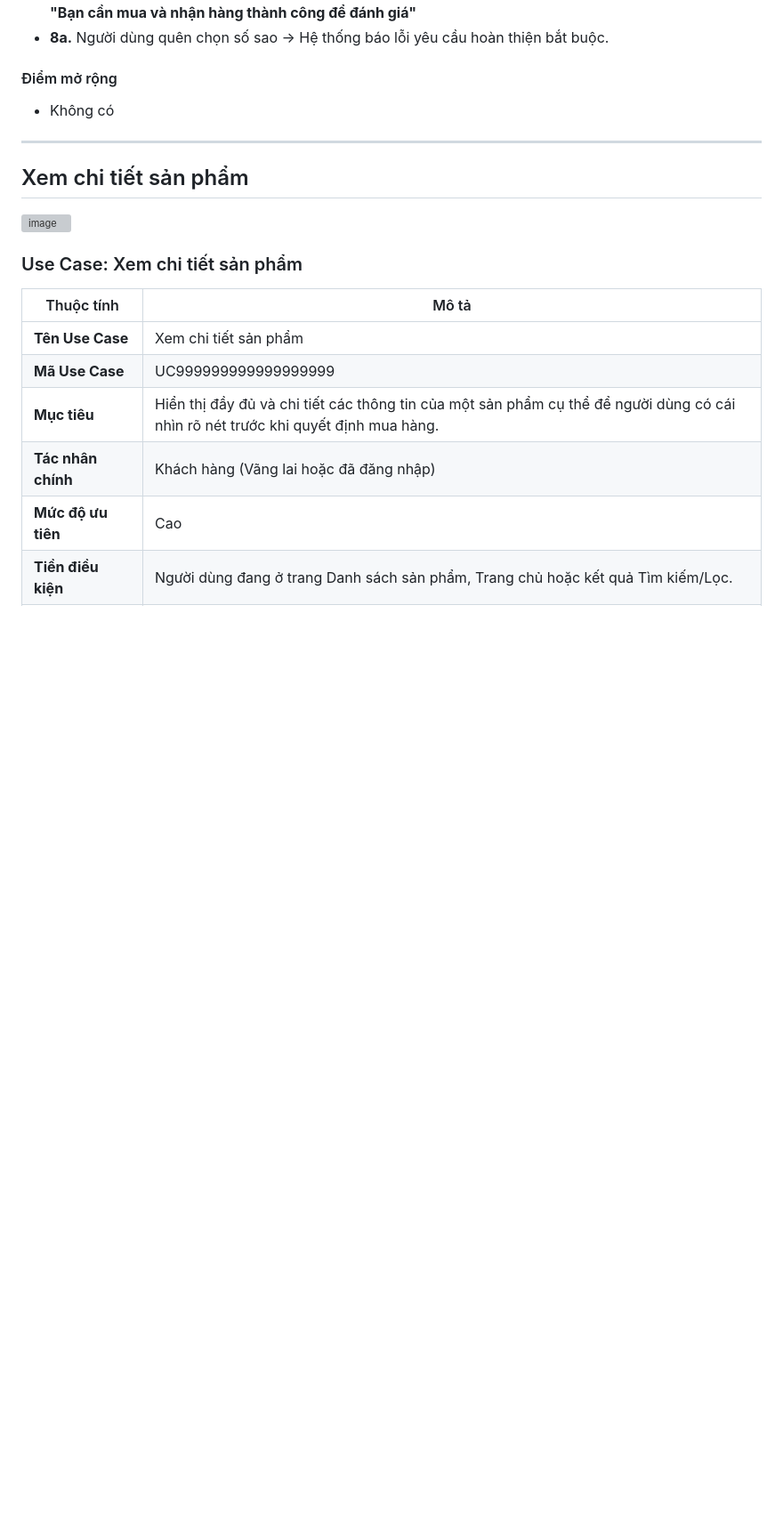
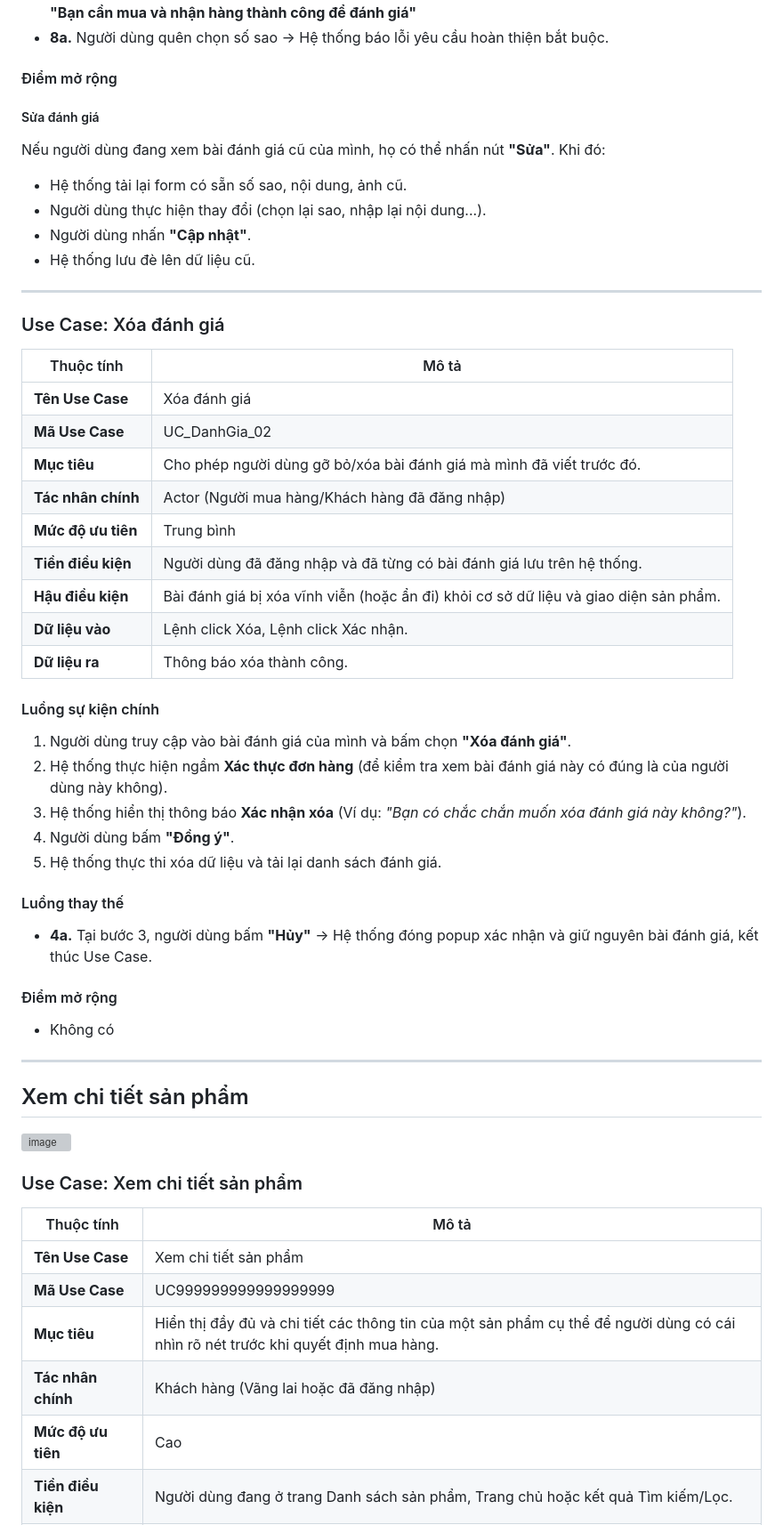
Before and after one commit to ttphuongg/cupcake-app, a Markdown page: docs/DanhGiaVaSanPham.md, the part around one of its changes. Shown at 89% size. GitHub-like rendering; blank space fills up the shorter version; grey boxes are pictures that could not be loaded.

```diff
--- a/docs/DanhGiaVaSanPham.md
+++ b/docs/DanhGiaVaSanPham.md
@@ -69,6 +69,40 @@ Tại bước 3 của luồng chính, người dùng có thể kích hoạt các
 - **8a.** Người dùng quên chọn số sao → Hệ thống báo lỗi yêu cầu hoàn thiện bắt buộc.
 
 #### Điểm mở rộng
+##### Sửa đánh giá
+Nếu người dùng đang xem bài đánh giá cũ của mình, họ có thể nhấn nút **"Sửa"**. Khi đó:
+- Hệ thống tải lại form có sẵn số sao, nội dung, ảnh cũ.
+- Người dùng thực hiện thay đổi (chọn lại sao, nhập lại nội dung...).
+- Người dùng nhấn **"Cập nhật"**.
+- Hệ thống lưu đè lên dữ liệu cũ.
+
+---
+
+### Use Case: Xóa đánh giá
+
+| Thuộc tính | Mô tả |
+|----------|----------|
+| **Tên Use Case** | Xóa đánh giá |
+| **Mã Use Case** | UC_DanhGia_02 |
+| **Mục tiêu** | Cho phép người dùng gỡ bỏ/xóa bài đánh giá mà mình đã viết trước đó. |
+| **Tác nhân chính** | Actor (Người mua hàng/Khách hàng đã đăng nhập) |
+| **Mức độ ưu tiên** | Trung bình |
+| **Tiền điều kiện** | Người dùng đã đăng nhập và đã từng có bài đánh giá lưu trên hệ thống. |
+| **Hậu điều kiện** | Bài đánh giá bị xóa vĩnh viễn (hoặc ẩn đi) khỏi cơ sở dữ liệu và giao diện sản phẩm. |
+| **Dữ liệu vào** | Lệnh click Xóa, Lệnh click Xác nhận. |
+| **Dữ liệu ra** | Thông báo xóa thành công. |
+
+#### Luồng sự kiện chính
+1. Người dùng truy cập vào bài đánh giá của mình và bấm chọn **"Xóa đánh giá"**.
+2. Hệ thống thực hiện ngầm **Xác thực đơn hàng** (để kiểm tra xem bài đánh giá này có đúng là của người dùng này không).
+3. Hệ thống hiển thị thông báo **Xác nhận xóa** (Ví dụ: *"Bạn có chắc chắn muốn xóa đánh giá này không?"*).
+4. Người dùng bấm **"Đồng ý"**.
+5. Hệ thống thực thi xóa dữ liệu và tải lại danh sách đánh giá.
+
+#### Luồng thay thế
+- **4a.** Tại bước 3, người dùng bấm **"Hủy"** → Hệ thống đóng popup xác nhận và giữ nguyên bài đánh giá, kết thúc Use Case.
+
+#### Điểm mở rộng
 - Không có
 
 ---
```
Also changed, not shown: other parts of docs/DanhGiaVaSanPham.md (+7 -7 lines).
